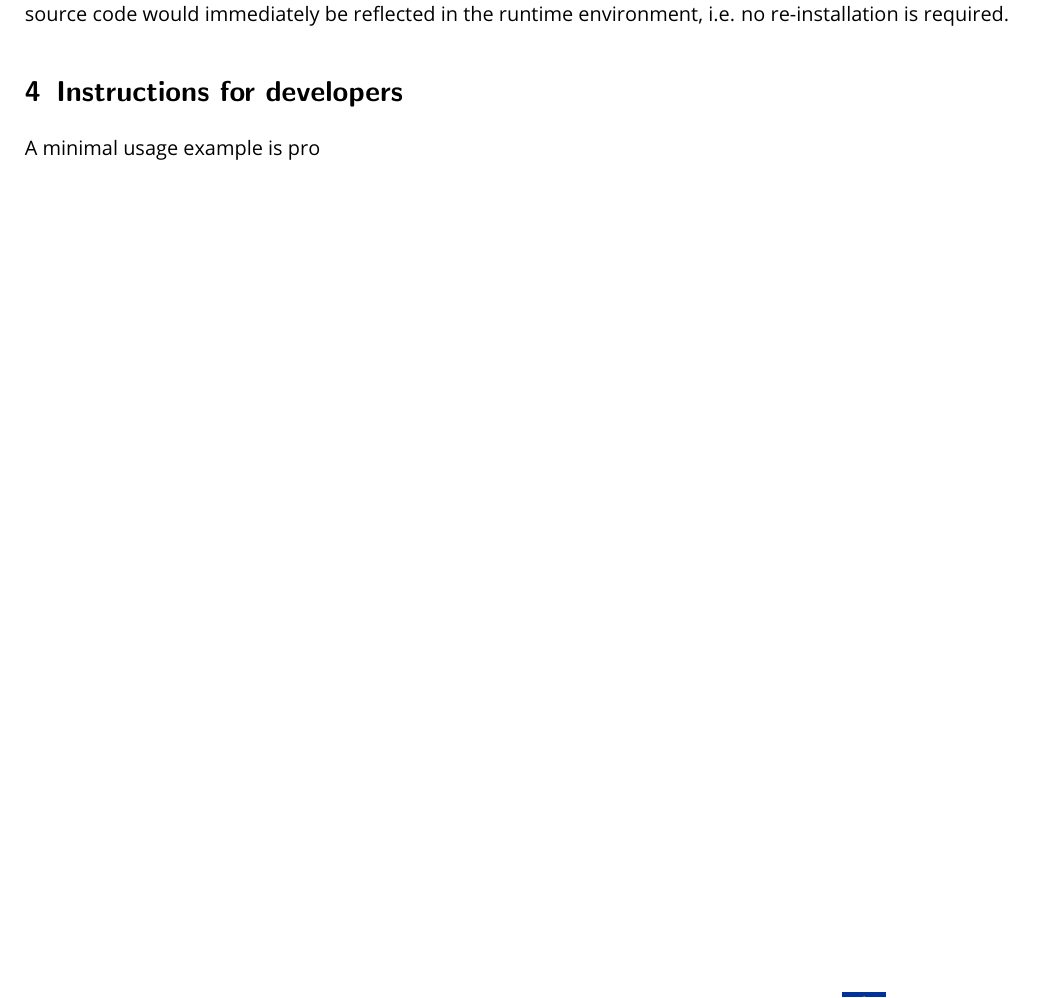
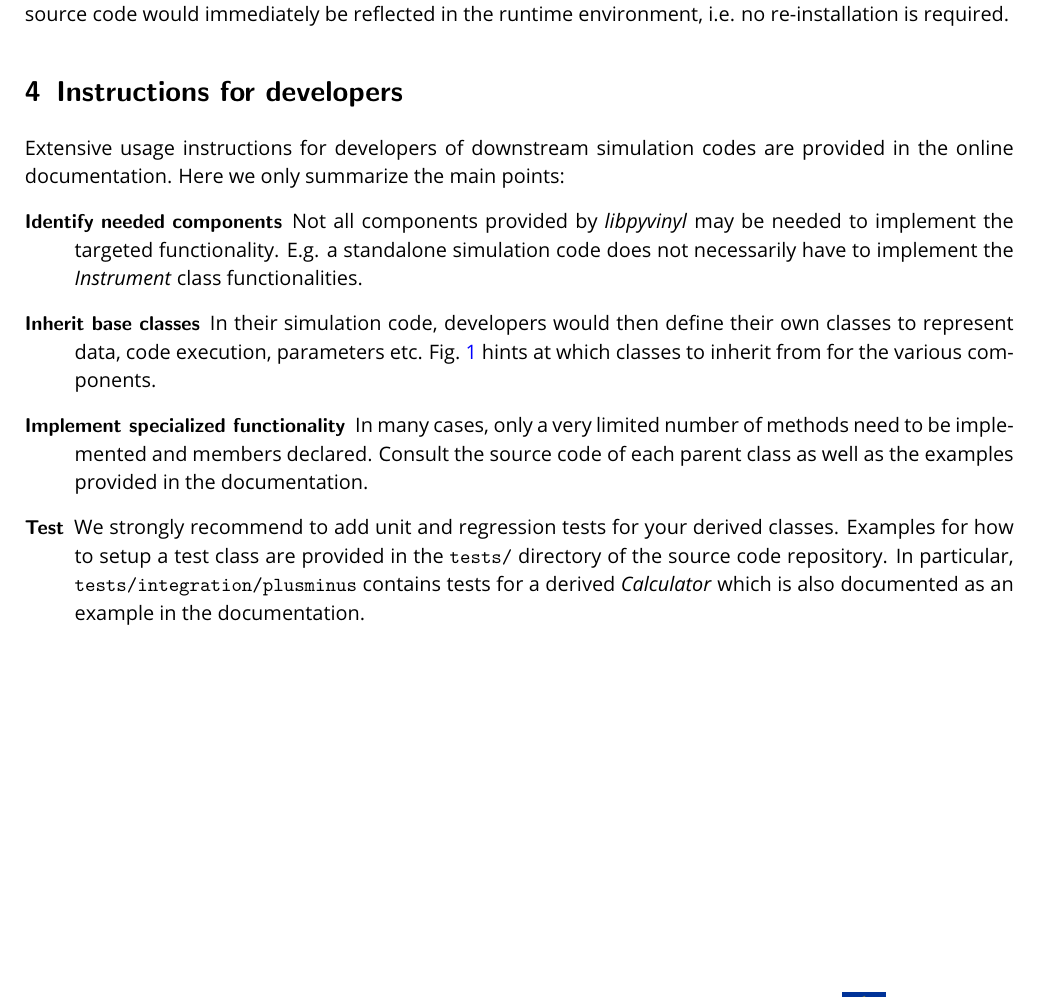
Before and after one commit to PaNOSC-ViNYL/ViNYL-project, a LaTeX document (Docs/Reports/Milestones/M5.3/M5.3.tex): part of page 4 of 5, cut so that both start at the same text. Compiled offline with pdfLaTeX.

Commit message:
Update M5.3.tex
Edited introduction
Added shervin's figure
Added installation and code availability
Added usage instructions

```diff
--- a/Docs/Reports/Milestones/M5.3/M5.3.tex
+++ b/Docs/Reports/Milestones/M5.3/M5.3.tex
@@ -230,7 +230,33 @@ the runtime environment, i.e. no re-installation is required.
 
 \section{Instructions for developers}
 \label{sec:dev}
-A minimal usage example is pro
+Extensive usage instructions for developers of downstream simulation codes are
+provided in the online documentation. Here we only summarize the main points:
+\begin{description}
+\item[Identify needed components] Not all components provided by
+  \textit{libpyvinyl} may be needed to implement the targeted functionality.
+  E.g. a standalone simulation code does not necessarily have to implement the
+  \textit{Instrument} class functionalities.
+
+\item[Inherit base classes] In their simulation code, developers would then
+  define their own classes to represent data, code execution, parameters etc.
+  Fig.~\ref{fig:libpyvinyl_classes_schema} hints at which classes to inherit
+  from for the various components.
+
+
+\item[Implement specialized functionality] In many cases, only a very limited
+  number of methods need to be implemented and members declared. Consult the
+  source code of each parent class as well as the examples provided in the
+  documentation.
+
+
+\item[Test] We strongly recommend to add unit and regression tests for your
+  derived classes. Examples for how to setup a test class are provided in the
+  \texttt{tests/} directory of the source code repository. In particular,
+  \texttt{tests/integration/plusminus} contains tests for a derived
+  \textit{Calculator} which is also documented as an example in the documentation.
+
+\end{description}
 
 
 
```
Also changed, not shown: Docs/Reports/Milestones/M5.3/M5.3.tex (2 more changed lines).
